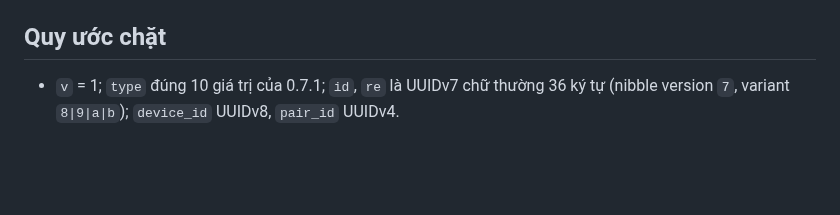
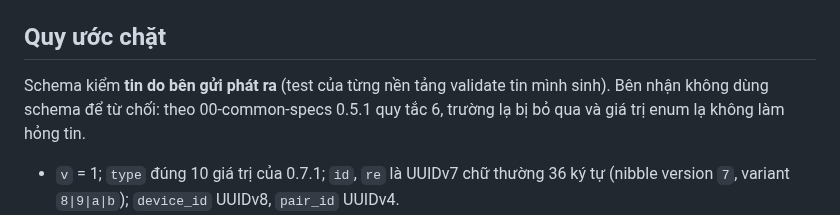
Before and after one commit to HandLive/handlive, a Markdown page: shared/schemas/README.md, the part around the change. GitHub-like rendering; blank space fills up the shorter version.

```diff
--- a/shared/schemas/README.md
+++ b/shared/schemas/README.md
@@ -27,6 +27,8 @@ JSON Schema draft 2020-12 cho khung tin thiết bị ↔ thiết bị, sinh từ
 
 ## Quy ước chặt
 
+Schema kiểm **tin do bên gửi phát ra** (test của từng nền tảng validate tin mình sinh). Bên nhận không dùng schema để từ chối: theo 00-common-specs 0.5.1 quy tắc 6, trường lạ bị bỏ qua và giá trị enum lạ không làm hỏng tin.
+
 - `v` = 1; `type` đúng 10 giá trị của 0.7.1; `id`, `re` là UUIDv7 chữ thường 36 ký tự (nibble version `7`, variant `8|9|a|b`); `device_id` UUIDv8, `pair_id` UUIDv4.
 - `ts` int64 ≥ 0; `payload` Base64 chuẩn có padding; `eph`, `nonce`, `mac` là b64u đúng 32 byte (43 ký tự, dạng chuẩn tắc).
 - `additionalProperties: false` ở mọi đối tượng mà spec liệt kê đủ trường, gồm cả từng tính năng trong `features`.
```
Also changed, not shown: docs/detailed-design/00-common-specs.md (+1 -0 lines).
